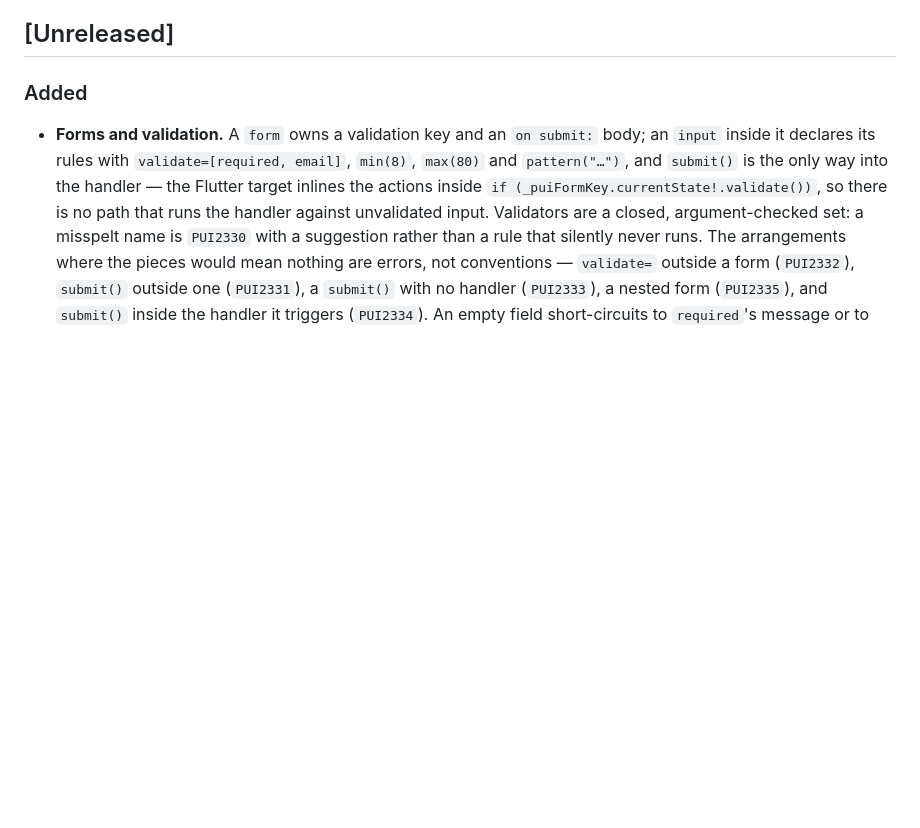
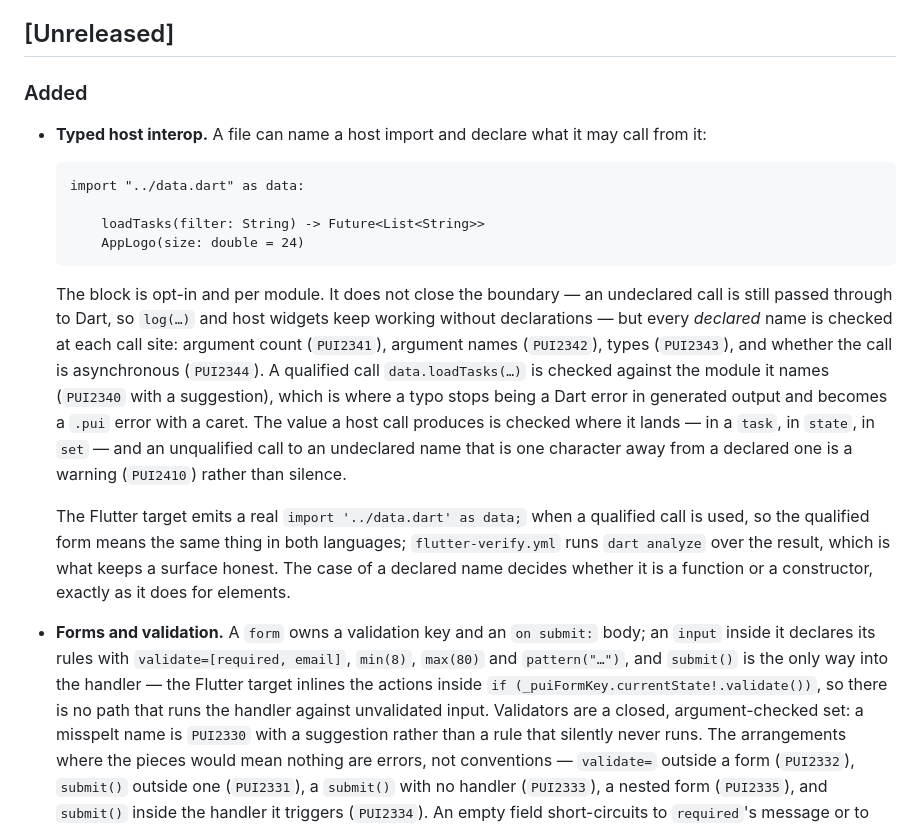
Before and after one commit to habtamugeta2-r/PlainUI, a Markdown page: CHANGELOG.md, the part around the change. Rendered like a GitHub page; blank space fills up the shorter version.

Commit message:
docs(changelog): typed host interop
Co-authored-by: arena-agent <297053741+arena-agent@users.noreply.github.com>

````diff
--- a/CHANGELOG.md
+++ b/CHANGELOG.md
@@ -7,6 +7,30 @@ All notable changes to PlainUI are recorded here. The format follows
 ## [Unreleased]
 
 ### Added
+
+- **Typed host interop.** A file can name a host import and declare what it may call from it:
+
+  ```
+  import "../data.dart" as data:
+
+      loadTasks(filter: String) -> Future<List<String>>
+      AppLogo(size: double = 24)
+  ```
+
+  The block is opt-in and per module. It does not close the boundary — an undeclared call is still
+  passed through to Dart, so `log(…)` and host widgets keep working without declarations — but every
+  *declared* name is checked at each call site: argument count (`PUI2341`), argument names
+  (`PUI2342`), types (`PUI2343`), and whether the call is asynchronous (`PUI2344`). A qualified call
+  `data.loadTasks(…)` is checked against the module it names (`PUI2340` with a suggestion), which is
+  where a typo stops being a Dart error in generated output and becomes a `.pui` error with a caret.
+  The value a host call produces is checked where it lands — in a `task`, in `state`, in `set` — and
+  an unqualified call to an undeclared name that is one character away from a declared one is a
+  warning (`PUI2410`) rather than silence.
+
+  The Flutter target emits a real `import '../data.dart' as data;` when a qualified call is used, so
+  the qualified form means the same thing in both languages; `flutter-verify.yml` runs
+  `dart analyze` over the result, which is what keeps a surface honest. The case of a declared name
+  decides whether it is a function or a constructor, exactly as it does for elements.
 
 - **Forms and validation.** A `form` owns a validation key and an `on submit:` body; an `input` inside
   it declares its rules with `validate=[required, email]`, `min(8)`, `max(80)` and `pattern("…")`, and
````
